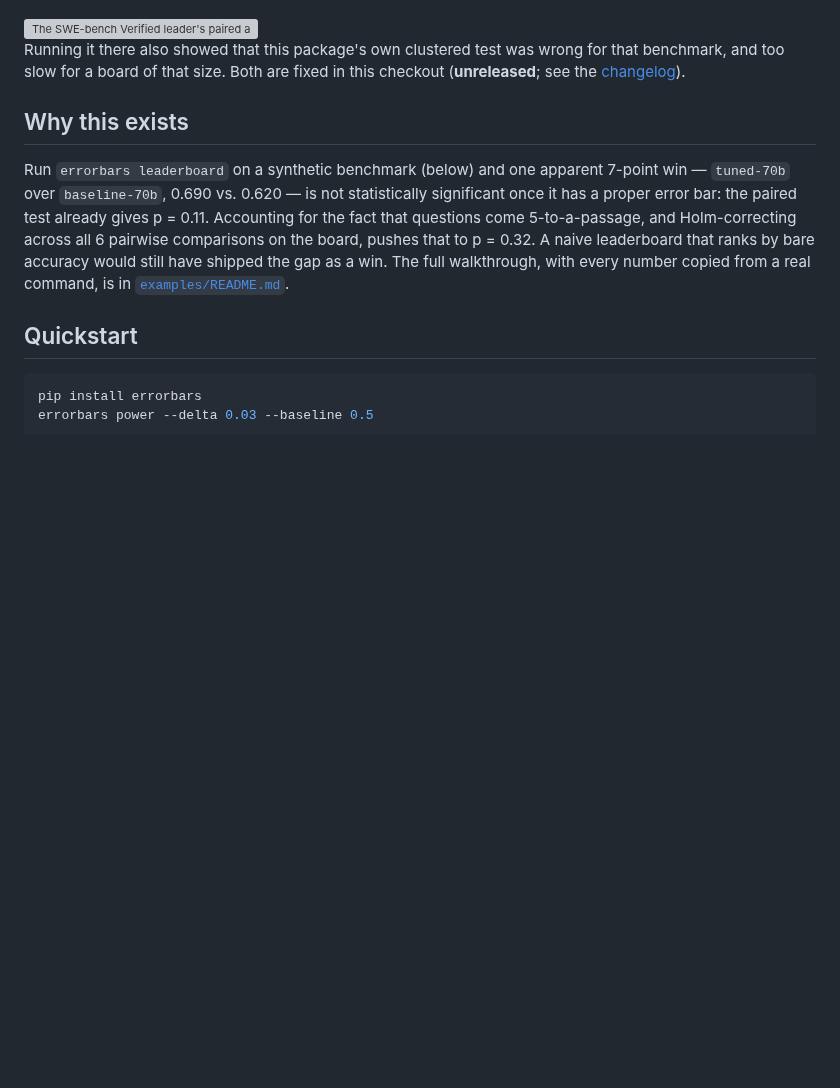
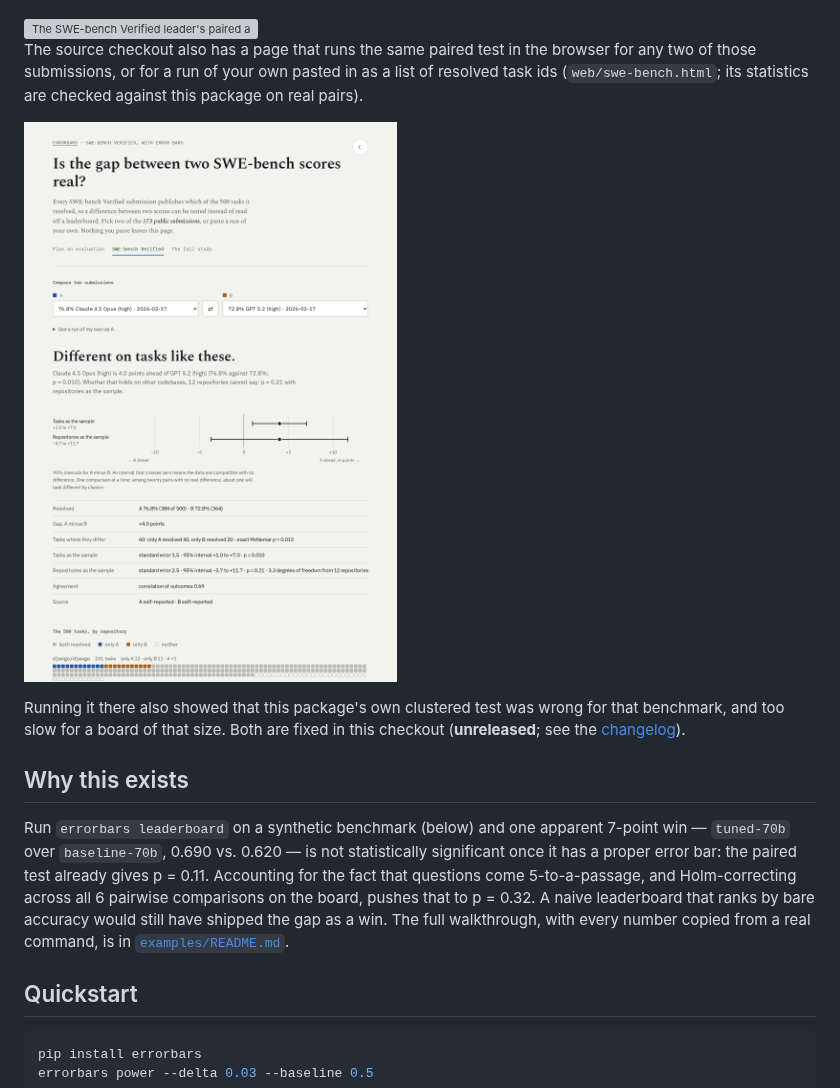
Before and after one commit to antonsoo/errorbars, a Markdown page: README.md, the part around the change. GitHub-like rendering; pictures changed too: docs/assets/swe-bench-page.png (added); blank space fills up the shorter version; grey boxes are pictures that could not be loaded.

```diff
--- a/README.md
+++ b/README.md
@@ -44,6 +44,12 @@ over the per-task results of all 173 usable public submissions. The short versio
   <source media="(prefers-color-scheme: dark)" srcset="studies/swe-bench-verified/figures/leader-dark.svg">
   <img src="studies/swe-bench-verified/figures/leader-light.svg" alt="The SWE-bench Verified leader's paired advantage over each of ranks 2 to 25, with 95% intervals. The intervals for ranks 2 to 9 include zero." width="820">
 </picture>
+
+The source checkout also has a page that runs the same paired test in the browser for any two
+of those submissions, or for a run of your own pasted in as a list of resolved task ids
+(`web/swe-bench.html`; its statistics are checked against this package on real pairs).
+
+![The comparison page: Claude 4.5 Opus and GPT 5.2 under the same scaffold, 4.0 points apart. The verdict reads "Different on tasks like these", with one interval that excludes zero and a wider repository-level interval that includes it, and the 500 tasks drawn as squares by repository](docs/assets/swe-bench-page.png)
 
 Running it there also showed that this package's own clustered test was wrong for that
 benchmark, and too slow for a board of that size. Both are fixed in this checkout
```
Also changed, not shown: CHANGELOG.md (+4 -0 lines), 17 other files.
